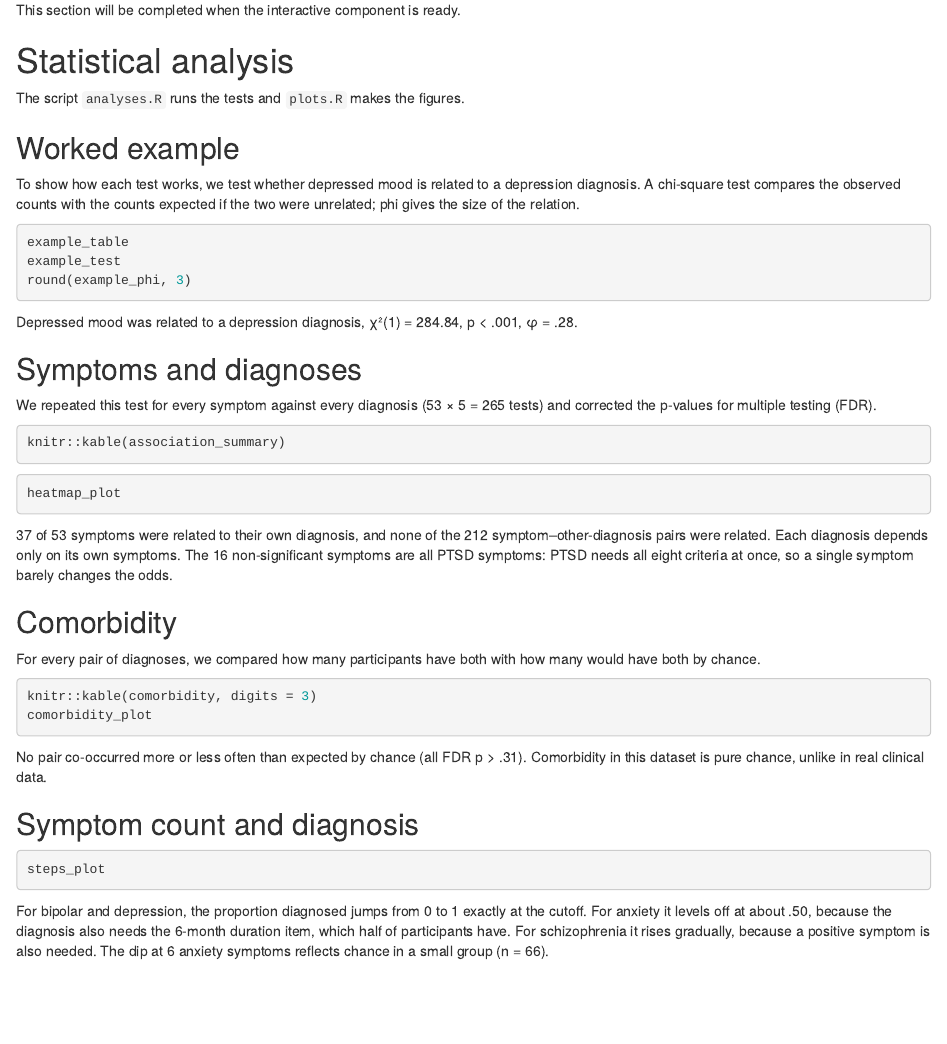
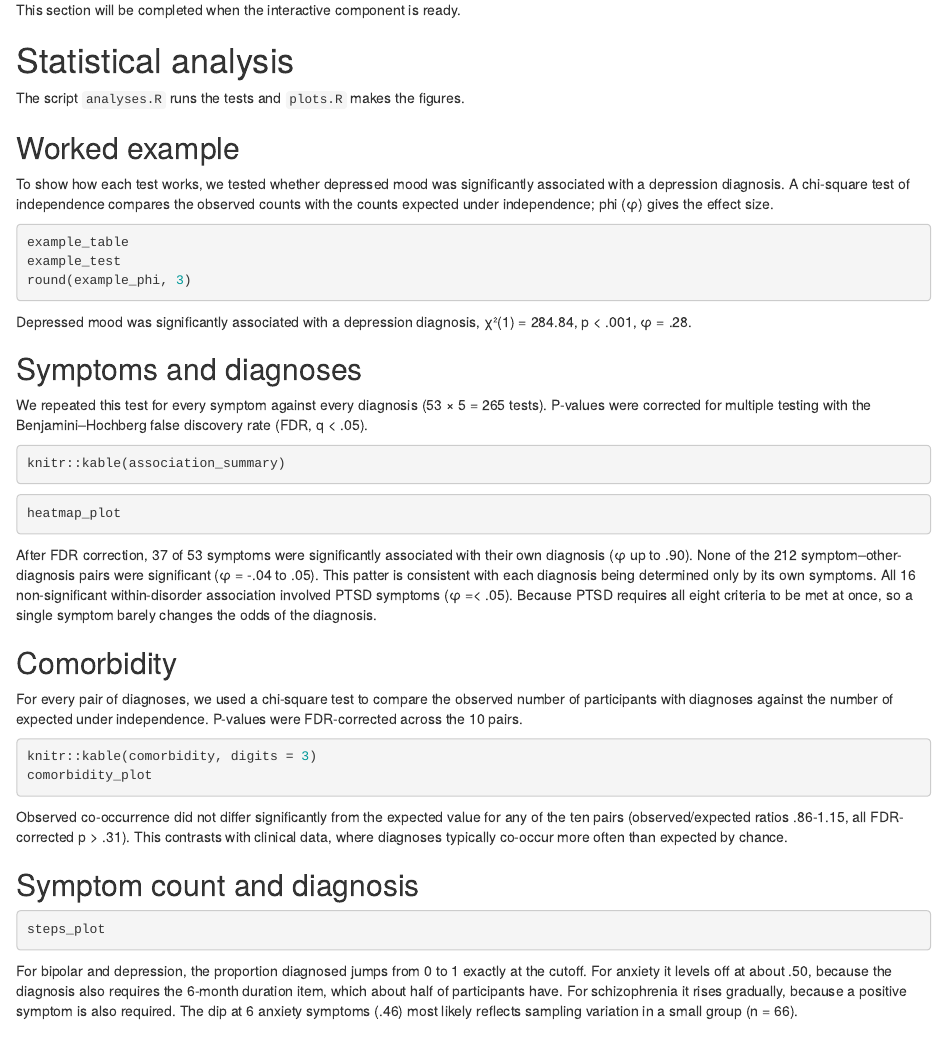
Before and after one commit to misia187/PIPS-group-project, an R Markdown document (main.Rmd): the page in a window 1100 px wide, from 1140 px down. Rendered offline with R 4.5, knitr and Pandoc, with nearby package versions; the code chunks are not run, so their results and figures are left out.

Commit message:
Update statistical analysis language

````diff
--- a/main.Rmd
+++ b/main.Rmd
@@ -85,9 +85,7 @@ source("src/r/plots.R")
 
 ## Worked example
 
-To show how each test works, we test whether depressed mood is related to a
-depression diagnosis. A chi-square test compares the observed counts with the
-counts expected if the two were unrelated; phi gives the size of the relation.
+To show how each test works, we tested whether depressed mood was significantly associated with a depression diagnosis. A chi-square test of independence compares the observed counts with the counts expected under independence; phi (φ) gives the effect size.
 
 ```{r worked-example}
 example_table
@@ -95,13 +93,13 @@ example_test
 round(example_phi, 3)
 ```
 
-Depressed mood was related to a depression diagnosis, χ²(1) = 284.84,
+Depressed mood was significantly associated with a depression diagnosis, χ²(1) = 284.84,
 p < .001, φ = .28.
 
 ## Symptoms and diagnoses
 
 We repeated this test for every symptom against every diagnosis
-(53 × 5 = 265 tests) and corrected the p-values for multiple testing (FDR).
+(53 × 5 = 265 tests). P-values were corrected for multiple testing with the Benjamini–Hochberg false discovery rate (FDR, q < .05).
 
 ```{r symptom-summary}
 knitr::kable(association_summary)
@@ -111,24 +109,18 @@ knitr::kable(association_summary)
 heatmap_plot
 ```
 
-37 of 53 symptoms were related to their own diagnosis, and none of the 212
-symptom–other-diagnosis pairs were related. Each diagnosis depends only on its
-own symptoms. The 16 non-significant symptoms are all PTSD symptoms: PTSD needs
-all eight criteria at once, so a single symptom barely changes the odds.
+After FDR correction, 37 of 53 symptoms were significantly associated with their own diagnosis (φ up to .90). None of the 212 symptom–other-diagnosis pairs were significant (φ = -.04 to .05). This patter is consistent with each diagnosis being determined only by its own symptoms. All 16 non-significant within-disorder association involved PTSD symptoms (φ =< .05). Because PTSD requires all eight criteria to be met at once, so a single symptom barely changes the odds of the diagnosis.
 
 ## Comorbidity
 
-For every pair of diagnoses, we compared how many participants have both with
-how many would have both by chance.
+For every pair of diagnoses, we used a chi-square test to compare the observed number of participants with diagnoses against the number of expected under independence. P-values were FDR-corrected across the 10 pairs.
 
 ```{r comorbidity}
 knitr::kable(comorbidity, digits = 3)
 comorbidity_plot
 ```
 
-No pair co-occurred more or less often than expected by chance (all FDR
-p > .31). Comorbidity in this dataset is pure chance, unlike in real clinical
-data.
+Observed co-occurrence did not differ significantly from the expected value for any of the ten pairs (observed/expected ratios .86-1.15, all FDR-corrected p > .31). This contrasts with clinical data, where diagnoses typically co-occur more often than expected by chance.
 
 ## Symptom count and diagnosis
 
@@ -138,9 +130,9 @@ steps_plot
 
 For bipolar and depression, the proportion diagnosed jumps from 0 to 1 exactly
 at the cutoff. For anxiety it levels off at about .50, because the diagnosis
-also needs the 6-month duration item, which half of participants have. For
-schizophrenia it rises gradually, because a positive symptom is also needed.
-The dip at 6 anxiety symptoms reflects chance in a small group (n = 66).
+also requires the 6-month duration item, which about half of participants have. For
+schizophrenia it rises gradually, because a positive symptom is also required.
+The dip at 6 anxiety symptoms (.46) most likely reflects sampling variation in a small group (n = 66).
 
 # Discussion
 
````
